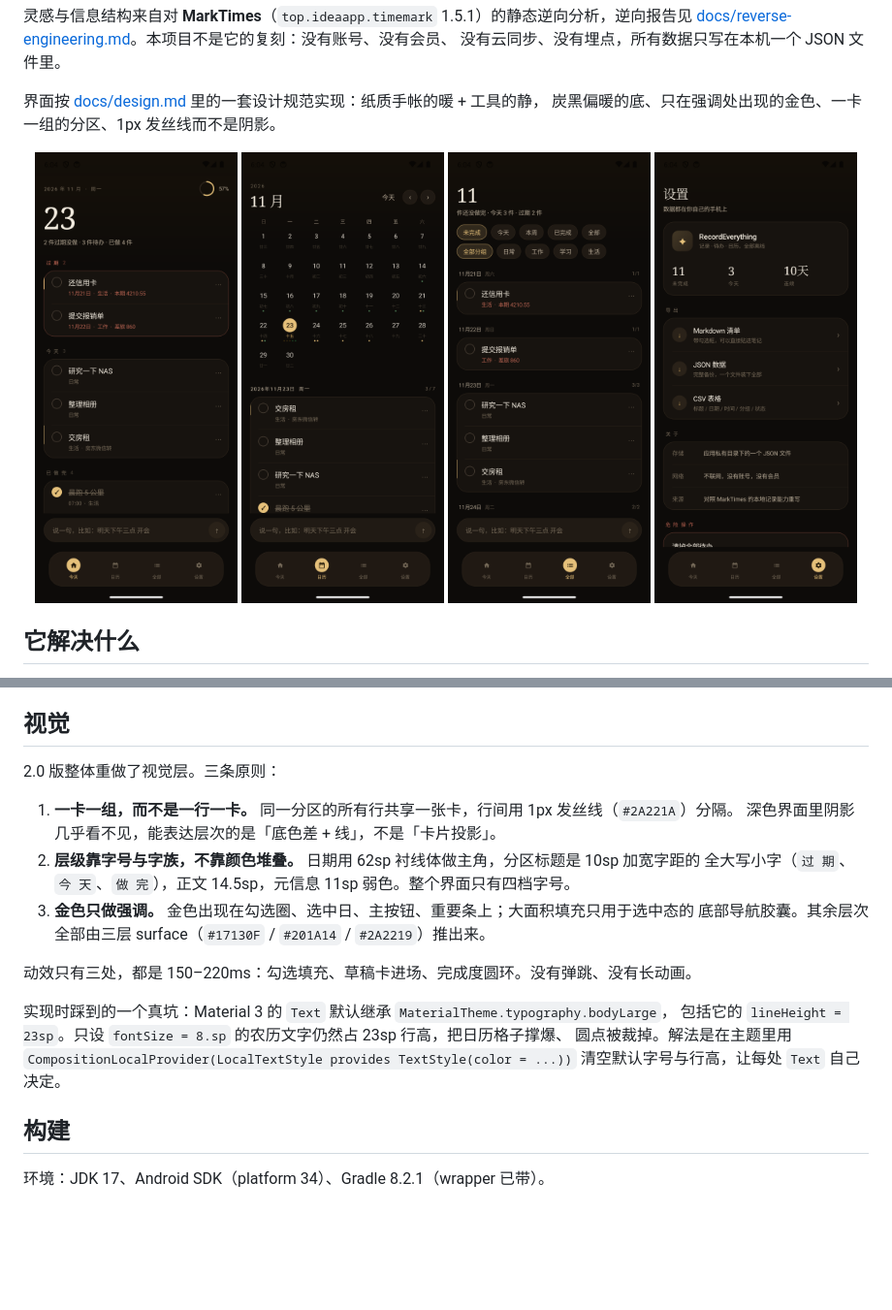
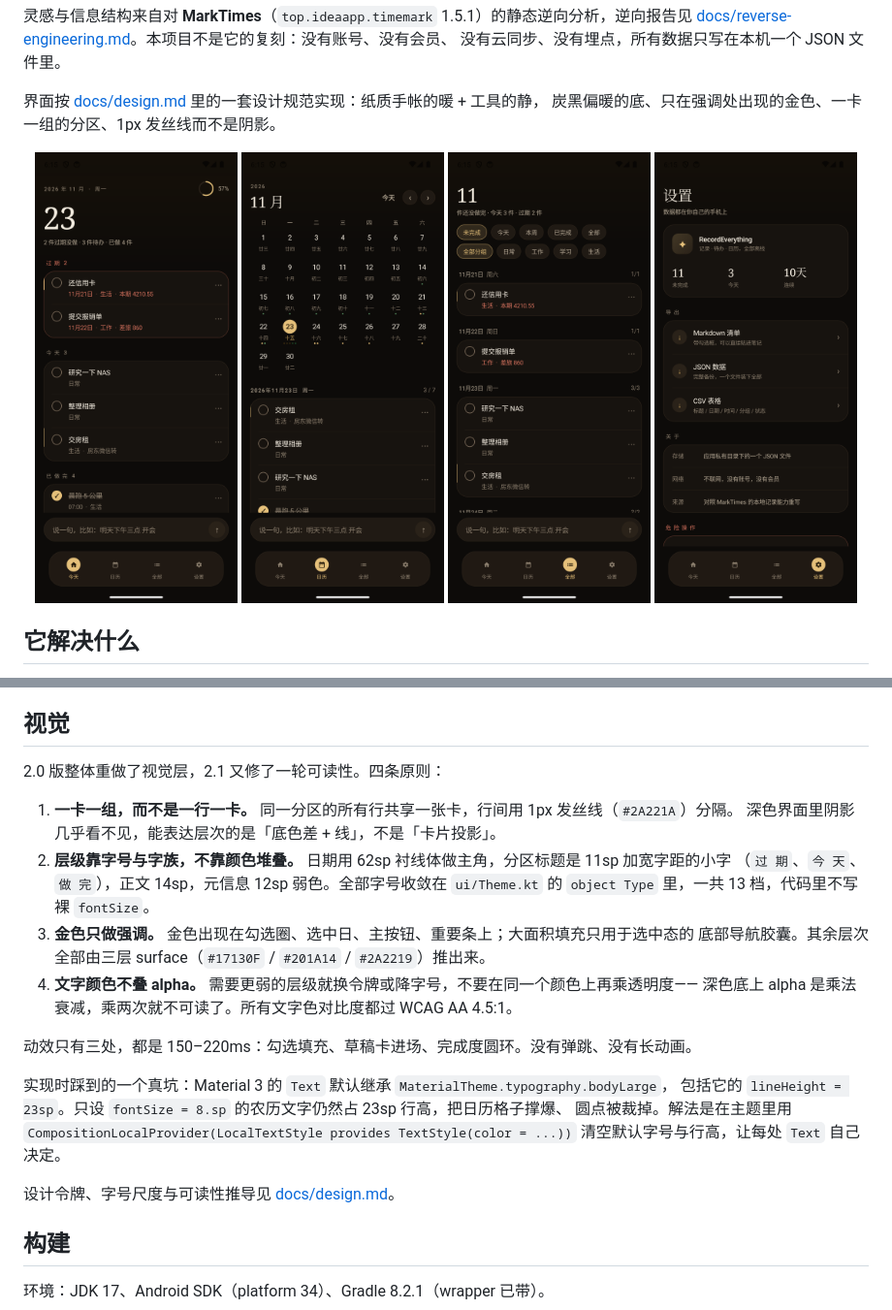
Before and after one commit to nimingzhe-ding/RecordEverything, a Markdown page: README.md, 2 parts joined by grey strips. Shown at 97% size. GitHub-like rendering; pictures changed too: docs/screenshots/all.png, docs/screenshots/calendar.png, docs/screenshots/settings.png; blank space fills up the shorter version.

```diff
--- a/README.md
+++ b/README.md
@@ -63,14 +63,17 @@
 
 ## 视觉
 
-2.0 版整体重做了视觉层。三条原则：
+2.0 版整体重做了视觉层，2.1 又修了一轮可读性。四条原则：
 
 1. **一卡一组，而不是一行一卡。** 同一分区的所有行共享一张卡，行间用 1px 发丝线（`#2A221A`）分隔。
    深色界面里阴影几乎看不见，能表达层次的是「底色差 + 线」，不是「卡片投影」。
-2. **层级靠字号与字族，不靠颜色堆叠。** 日期用 62sp 衬线体做主角，分区标题是 10sp 加宽字距的
-   全大写小字（`过 期`、`今 天`、`做 完`），正文 14.5sp，元信息 11sp 弱色。整个界面只有四档字号。
+2. **层级靠字号与字族，不靠颜色堆叠。** 日期用 62sp 衬线体做主角，分区标题是 11sp 加宽字距的小字
+   （`过 期`、`今 天`、`做 完`），正文 14sp，元信息 12sp 弱色。全部字号收敛在 `ui/Theme.kt` 的
+   `object Type` 里，一共 13 档，代码里不写裸 `fontSize`。
 3. **金色只做强调。** 金色出现在勾选圈、选中日、主按钮、重要条上；大面积填充只用于选中态的
    底部导航胶囊。其余层次全部由三层 surface（`#17130F` / `#201A14` / `#2A2219`）推出来。
+4. **文字颜色不叠 alpha。** 需要更弱的层级就换令牌或降字号，不要在同一个颜色上再乘透明度——
+   深色底上 alpha 是乘法衰减，乘两次就不可读了。所有文字色对比度都过 WCAG AA 4.5:1。
 
 动效只有三处，都是 150–220ms：勾选填充、草稿卡进场、完成度圆环。没有弹跳、没有长动画。
 
@@ -78,6 +81,8 @@
 包括它的 `lineHeight = 23sp`。只设 `fontSize = 8.sp` 的农历文字仍然占 23sp 行高，把日历格子撑爆、
 圆点被裁掉。解法是在主题里用 `CompositionLocalProvider(LocalTextStyle provides TextStyle(color = ...))`
 清空默认字号与行高，让每处 `Text` 自己决定。
+
+设计令牌、字号尺度与可读性推导见 [docs/design.md](docs/design.md)。
 
 ## 构建
 
```
Also changed, not shown: docs/design.md (+64 -12 lines), 11 other files.
